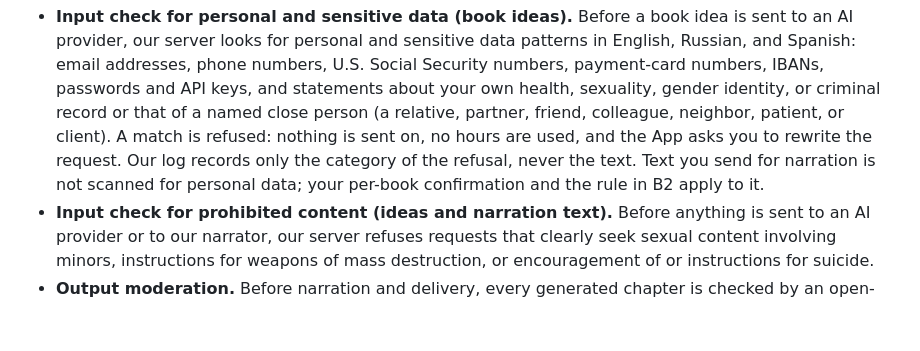
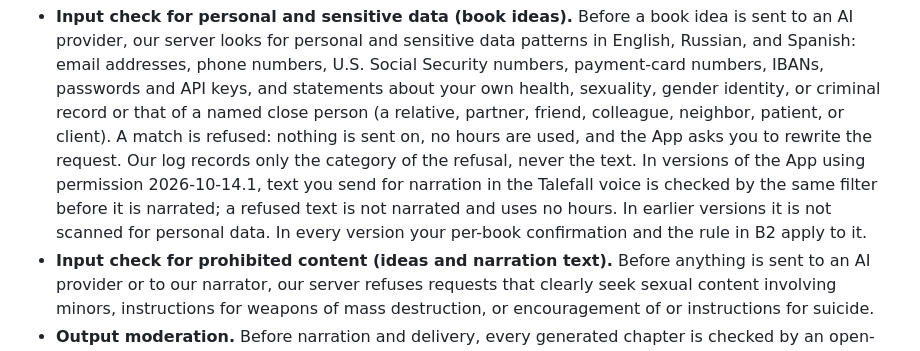
Before and after one commit to ownplacellc/ownplacellc.github.io, a Markdown page: listenbook/ai-safety-and-content-policy.md, the part around the change. Rendered like a GitHub page; blank space fills up the shorter version.

Commit message:
черновик EN: AI Safety B4 — фильтр озвучки для 14.1 (юр. r14) (НЕ публиковать)

```diff
--- a/listenbook/ai-safety-and-content-policy.md
+++ b/listenbook/ai-safety-and-content-policy.md
@@ -104,9 +104,7 @@ content before relying on it or sharing it.
   named close person (a relative, partner, friend, colleague, neighbor,
   patient, or client). A match is refused: nothing is sent on, no hours are
   used, and the App asks you to rewrite the request. Our log records only the
-  category of the refusal, never the text. Text you send for narration is not
-  scanned for personal data; your per-book confirmation and the rule in B2
-  apply to it.
+  category of the refusal, never the text. In versions of the App using permission 2026-10-14.1, text you send for narration in the Talefall voice is checked by the same filter before it is narrated; a refused text is not narrated and uses no hours. In earlier versions it is not scanned for personal data. In every version your per-book confirmation and the rule in B2 apply to it.
 - **Input check for prohibited content (ideas and narration text).** Before
   anything is sent to an AI provider or to our narrator, our server refuses
   requests that clearly seek sexual content involving minors, instructions
```
